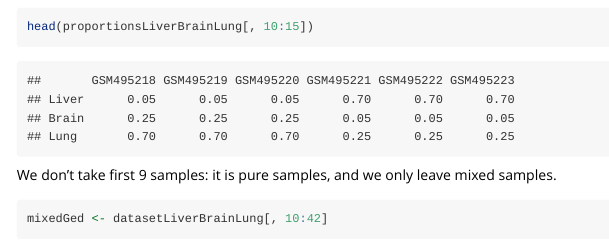
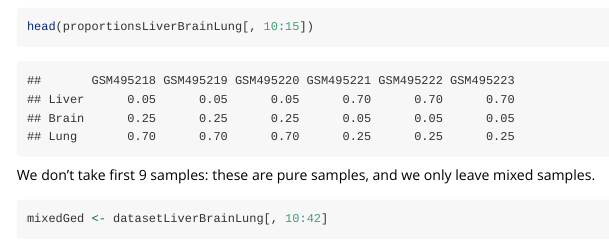
Before and after one commit to ctlab/ClusDec, an R Markdown document (vignettes/Clusdec-Tutorial.Rmd): the page in a window 1100 px wide, from 750 px down. Rendered offline with R 4.5, knitr and Pandoc, with nearby package versions; some code elsewhere in the file could not run offline.

Commit message:
fixed typos, added README.md

````diff
--- a/vignettes/Clusdec-Tutorial.Rmd
+++ b/vignettes/Clusdec-Tutorial.Rmd
@@ -34,7 +34,7 @@ head(proportionsLiverBrainLung[, 10:15])
 ```
 
 
-We don't take first 9 samples: it is pure samples, and we only leave mixed samples.
+We don't take first 9 samples: these are pure samples, and we only leave mixed samples.
 ```{r, message=FALSE, warning=FALSE}
 mixedGed <- datasetLiverBrainLung[, 10:42]
 mixedProportions <- proportionsLiverBrainLung[, 10:42]
````
Also changed, not shown: README.md (added), 2 other files.
